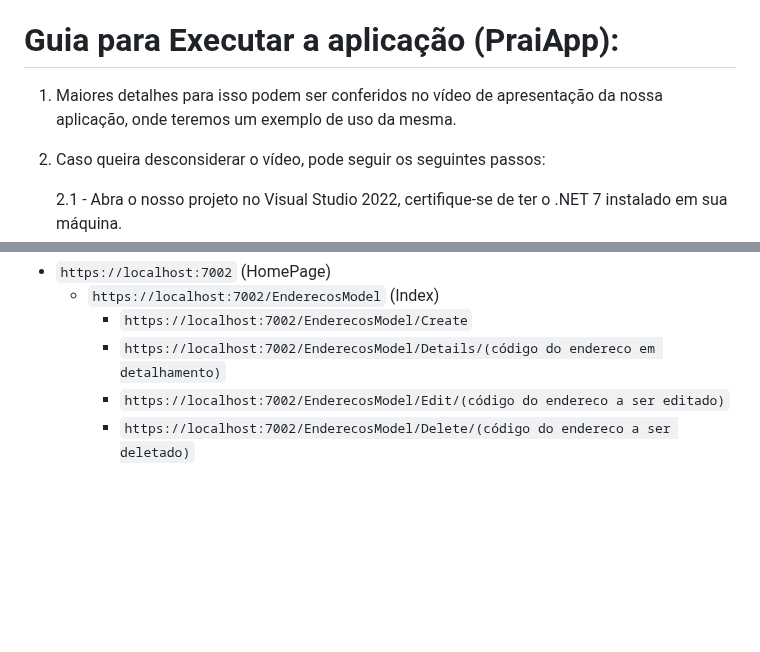
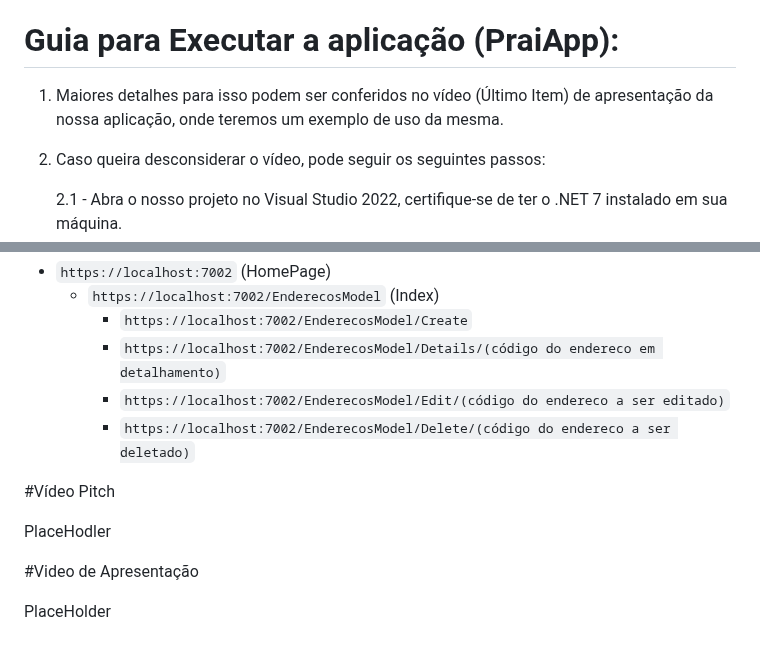
Before and after one commit to HebertLins/GS_PraiApp_DotNet, a Markdown page: README.md, 2 parts joined by grey strips. Drawn GitHub-style; blank space fills up the shorter version.

```diff
--- a/README.md
+++ b/README.md
@@ -41,7 +41,7 @@ De certo modo, todos os pontos estão interligados. É evidente que todos os pon
 
 # Guia para Executar a aplicação (PraiApp):
 
-1. Maiores detalhes para isso podem ser conferidos no vídeo de apresentação da nossa aplicação, onde teremos um exemplo de uso da mesma.
+1. Maiores detalhes para isso podem ser conferidos no vídeo (Último Item) de apresentação da nossa aplicação, onde teremos um exemplo de uso da mesma.
 
 2. Caso queira desconsiderar o vídeo, pode seguir os seguintes passos:
 
@@ -77,3 +77,11 @@ Observação: Esse seria apenas um exemplo de caminho lógico com a nossa aplica
     - `https://localhost:7002/EnderecosModel/Details/(código do endereco em detalhamento)`
     - `https://localhost:7002/EnderecosModel/Edit/(código do endereco a ser editado)`
     - `https://localhost:7002/EnderecosModel/Delete/(código do endereco a ser deletado)`
+
+#Vídeo Pitch
+
+PlaceHodler
+
+#Video de Apresentação
+
+PlaceHolder
```
